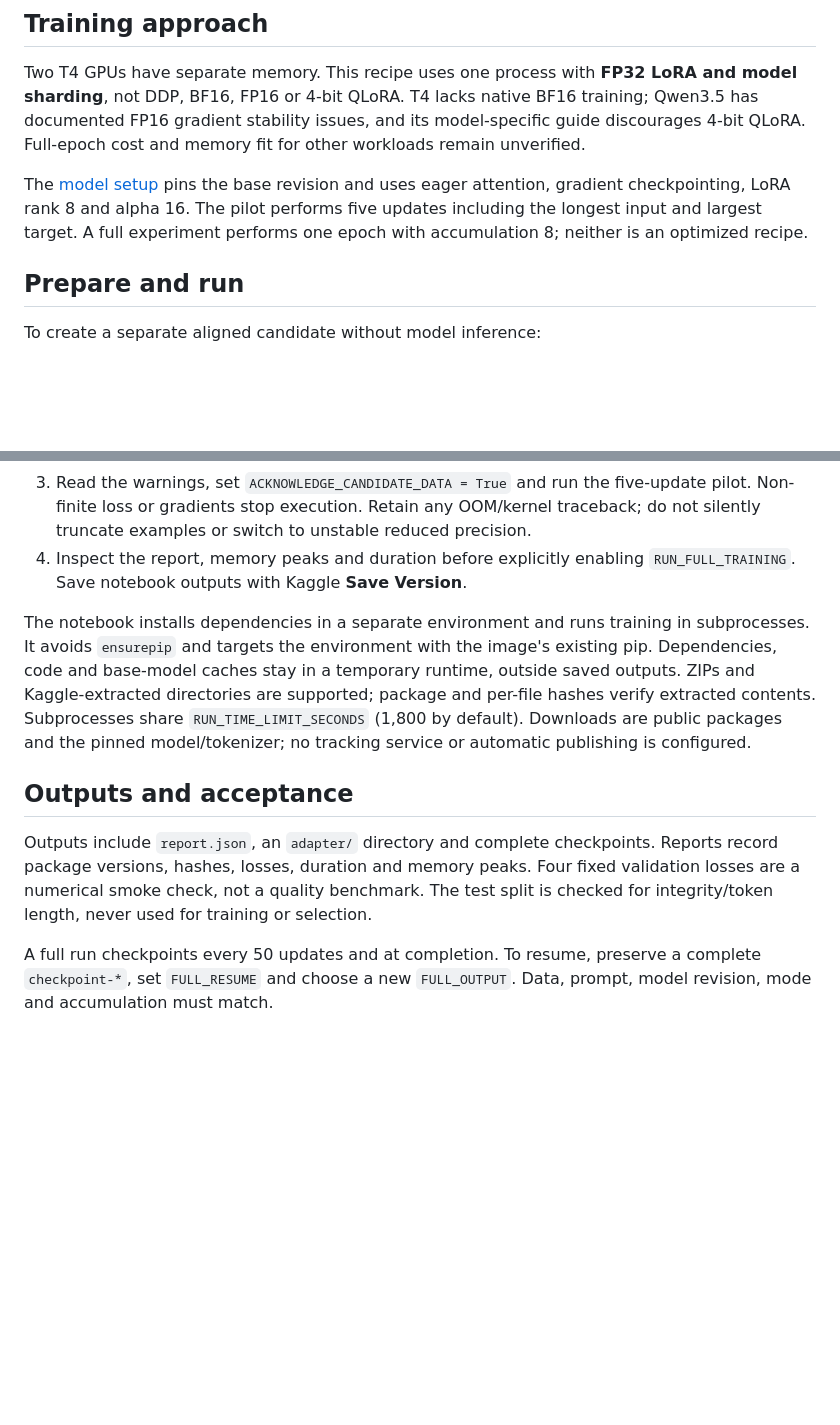
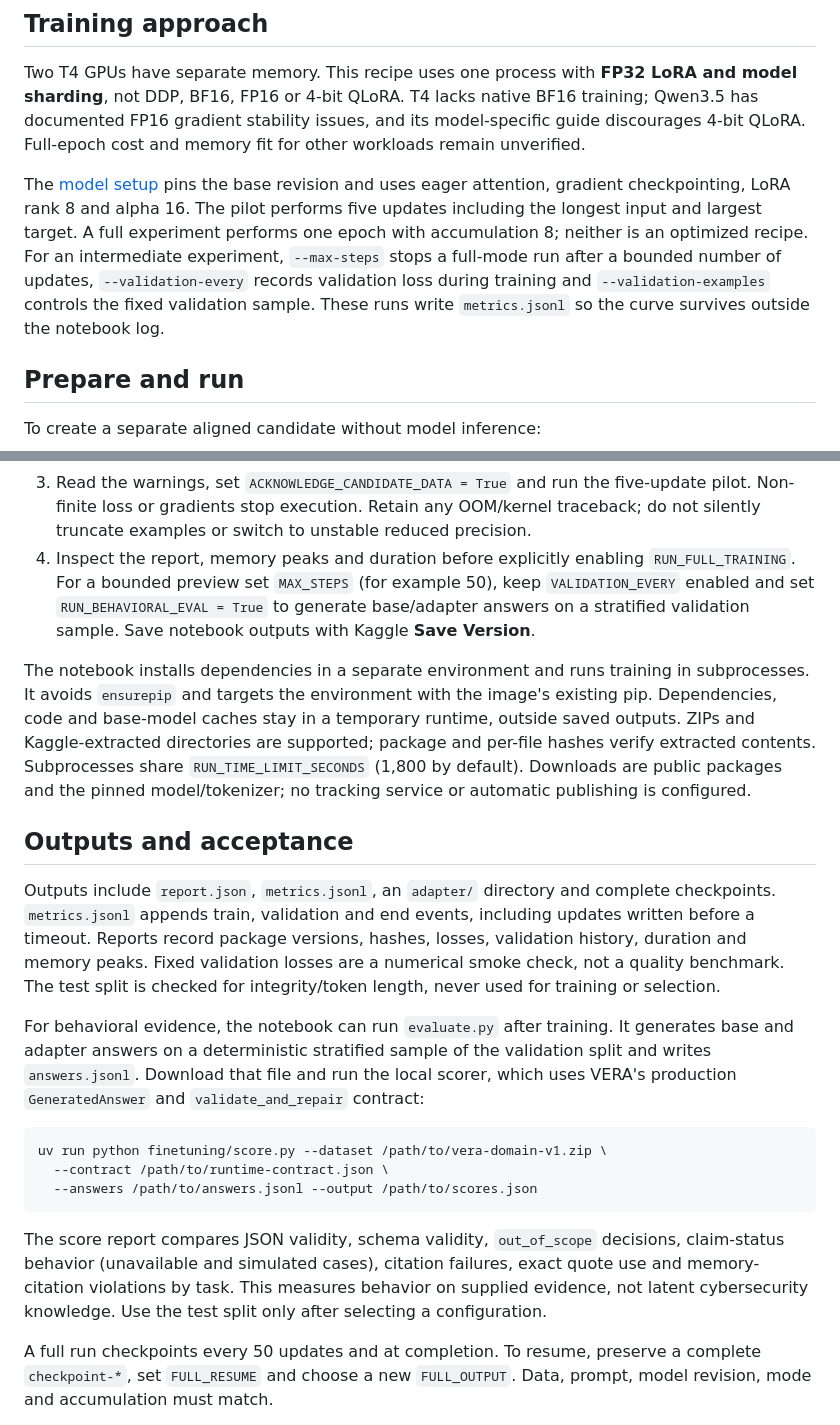
Before and after one commit to danterolle/vera, a Markdown page: docs/kaggle-finetuning.md, 2 parts joined by grey strips. GitHub-like rendering; blank space fills up the shorter version.

Commit message:
docs: document behavioral fine-tuning metrics

````diff
--- a/docs/kaggle-finetuning.md
+++ b/docs/kaggle-finetuning.md
@@ -39,6 +39,10 @@ The [model setup](../finetuning/vera_finetuning/model.py) pins the base revision
 and uses eager attention, gradient checkpointing, LoRA rank 8 and alpha 16.
 The pilot performs five updates including the longest input and largest target.
 A full experiment performs one epoch with accumulation 8; neither is an optimized recipe.
+For an intermediate experiment, `--max-steps` stops a full-mode run after a bounded number
+of updates, `--validation-every` records validation loss during training and
+`--validation-examples` controls the fixed validation sample. These runs write
+`metrics.jsonl` so the curve survives outside the notebook log.
 
 ## Prepare and run
 
@@ -66,7 +70,10 @@ uploads data or overwrites an existing bundle.
    Non-finite loss or gradients stop execution. Retain any OOM/kernel traceback;
    do not silently truncate examples or switch to unstable reduced precision.
 4. Inspect the report, memory peaks and duration before explicitly enabling
-   `RUN_FULL_TRAINING`. Save notebook outputs with Kaggle **Save Version**.
+   `RUN_FULL_TRAINING`. For a bounded preview set `MAX_STEPS` (for example 50),
+   keep `VALIDATION_EVERY` enabled and set `RUN_BEHAVIORAL_EVAL = True` to generate
+   base/adapter answers on a stratified validation sample. Save notebook outputs
+   with Kaggle **Save Version**.
 
 The notebook installs dependencies in a separate environment and runs training in
 subprocesses. It avoids `ensurepip` and targets the environment with the image's existing pip.
@@ -78,10 +85,29 @@ no tracking service or automatic publishing is configured.
 
 ## Outputs and acceptance
 
-Outputs include `report.json`, an `adapter/` directory and complete checkpoints.
-Reports record package versions, hashes, losses, duration and memory peaks.
-Four fixed validation losses are a numerical smoke check, not a quality benchmark.
+Outputs include `report.json`, `metrics.jsonl`, an `adapter/` directory and complete
+checkpoints. `metrics.jsonl` appends train, validation and end events, including updates
+written before a timeout. Reports record package versions, hashes, losses, validation
+history, duration and memory peaks.
+Fixed validation losses are a numerical smoke check, not a quality benchmark.
 The test split is checked for integrity/token length, never used for training or selection.
+
+For behavioral evidence, the notebook can run `evaluate.py` after training. It generates
+base and adapter answers on a deterministic stratified sample of the validation split and
+writes `answers.jsonl`. Download that file and run the local scorer, which uses VERA's
+production `GeneratedAnswer` and `validate_and_repair` contract:
+
+```bash
+uv run python finetuning/score.py --dataset /path/to/vera-domain-v1.zip \
+  --contract /path/to/runtime-contract.json \
+  --answers /path/to/answers.jsonl --output /path/to/scores.json
+```
+
+The score report compares JSON validity, schema validity, `out_of_scope` decisions,
+claim-status behavior (unavailable and simulated cases), citation failures, exact
+quote use and memory-citation violations by task. This measures behavior on supplied
+evidence, not latent cybersecurity knowledge. Use the test split only after selecting
+a configuration.
 
 A full run checkpoints every 50 updates and at completion. To resume, preserve a complete
 `checkpoint-*`, set `FULL_RESUME` and choose a new `FULL_OUTPUT`.
````
